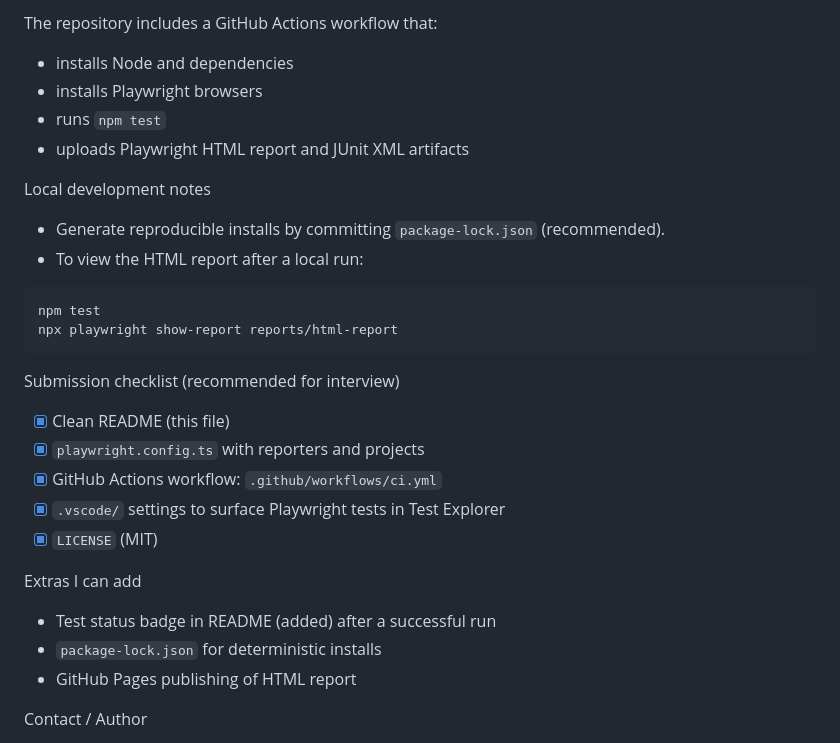
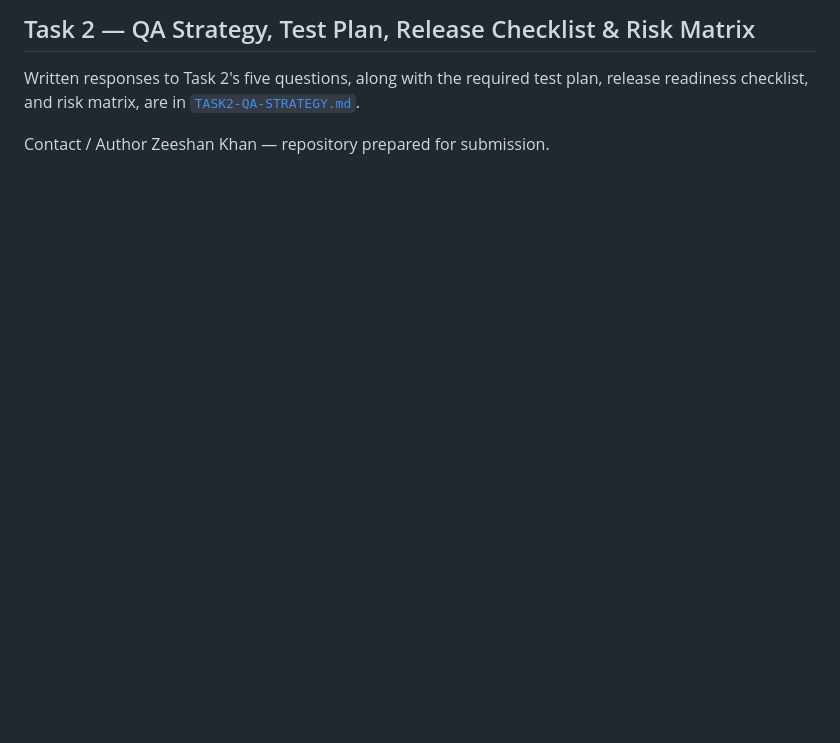
Before and after one commit to zeeshankhan0330/multibank-qa-framework, a Markdown page: README.md, the part around one of its changes. GitHub-like rendering; blank space fills up the shorter version.

````diff
--- a/README.md
+++ b/README.md
@@ -89,35 +84,10 @@ CI (GitHub Actions)
 
-The repository includes a GitHub Actions workflow that:
+## Task 2 — QA Strategy, Test Plan, Release Checklist & Risk Matrix
 
-- installs Node and dependencies
-- installs Playwright browsers
-- runs `npm test`
-- uploads Playwright HTML report and JUnit XML artifacts
+Written responses to Task 2's five questions, along with the required
+test plan, release readiness checklist, and risk matrix, are in
+[`TASK2-QA-STRATEGY.md`](./TASK2-QA-STRATEGY.md).
 
-Local development notes
-
-- Generate reproducible installs by committing `package-lock.json` (recommended).
-- To view the HTML report after a local run:
-
-```bash
-npm test
-npx playwright show-report reports/html-report
-```
-
-Submission checklist (recommended for interview)
-
-- [x] Clean README (this file)
-- [x] `playwright.config.ts` with reporters and projects
-- [x] GitHub Actions workflow: `.github/workflows/ci.yml`
-- [x] `.vscode/` settings to surface Playwright tests in Test Explorer
-- [x] `LICENSE` (MIT)
-
-Extras I can add
-
-- Test status badge in README (added) after a successful run
-- `package-lock.json` for deterministic installs
-- GitHub Pages publishing of HTML report
 
 Contact / Author
-
 Zeeshan Khan — repository prepared for submission.
````
Also changed, not shown: other parts of README.md (+45 -50 lines), TASK2-QA-STRATEGY.md (+106 -86 lines).
